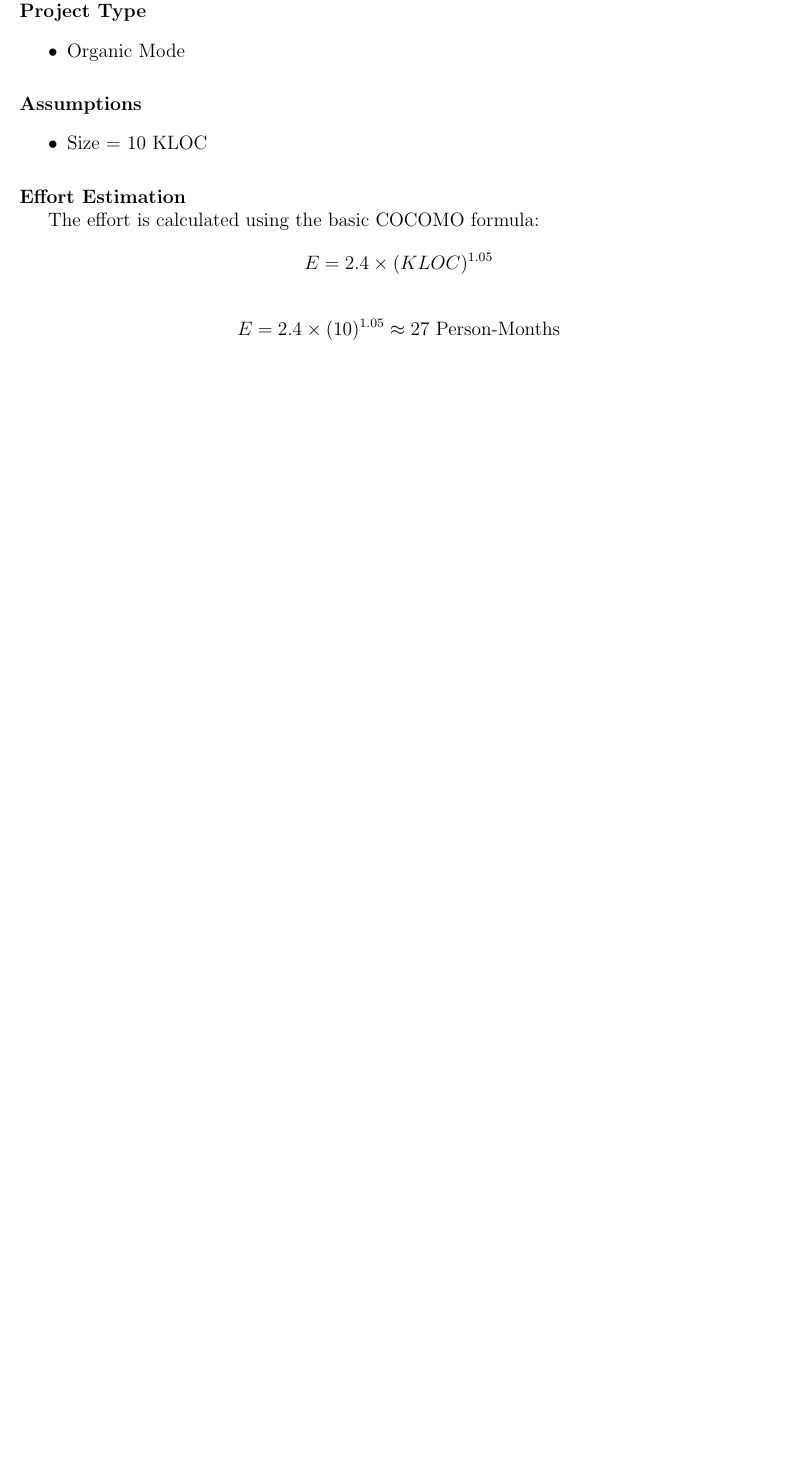
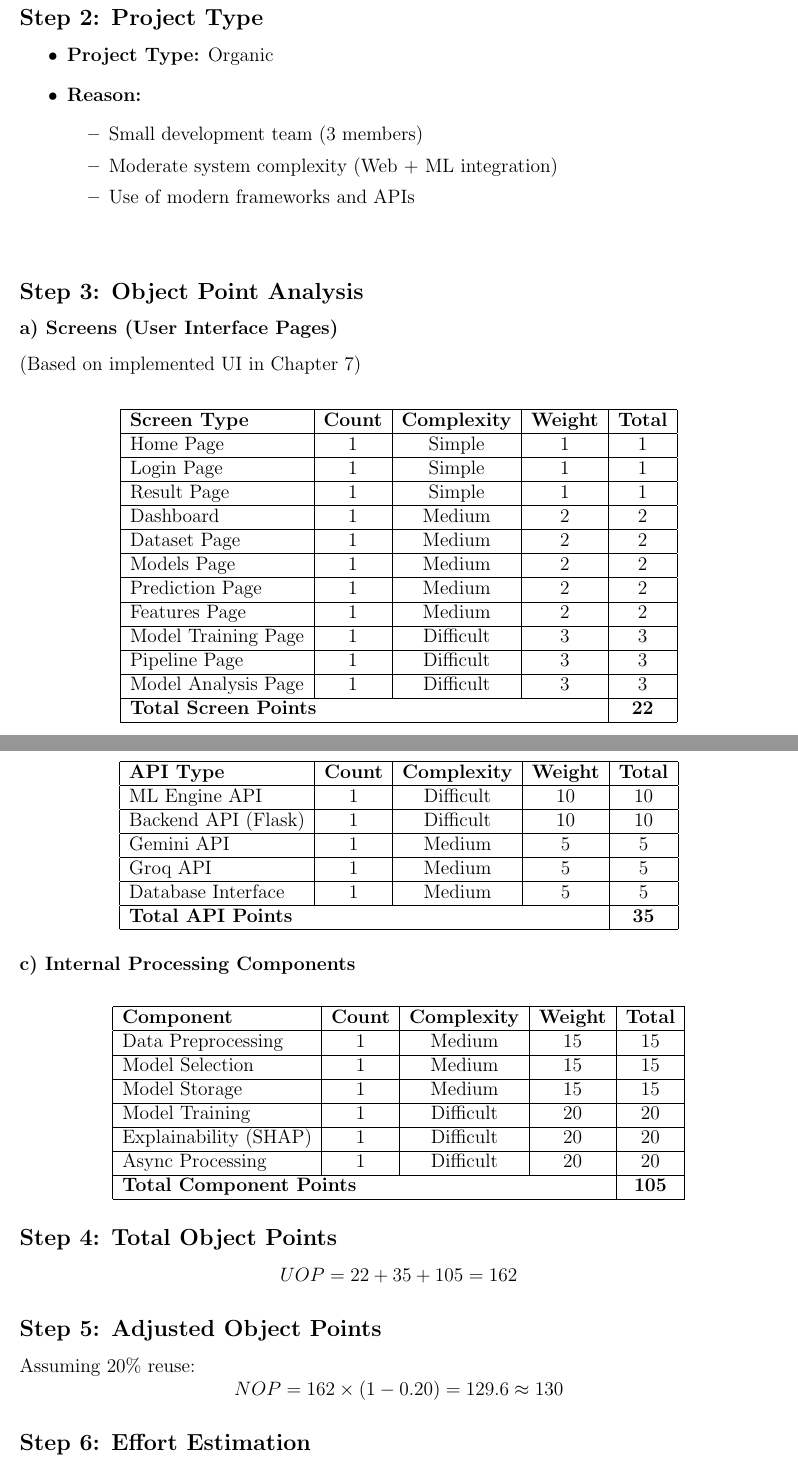
Before and after one commit to bharat3214/InferX-ML-Report, a LaTeX thesis (report.tex, which reads chapter5.tex): part of page 30 of 41 before the commit and two parts of pages 30 and 31 of 43 after it, the two joined at a grey line, cut so that both start at the same text, the shorter picture padded with empty space. Compiled offline with pdfLaTeX.

Commit message:
Update Chapter 5 with detailed COCOMO-II cost estimation from images

```diff
--- a/chapter5.tex
+++ b/chapter5.tex
@@ -38 +38,0 @@ Building a functional machine learning platform requires translating architectur
-\section{Cost Estimation using COCOMO Model}
@@ -39,4 +42,80 @@ Building a functional machine learning platform requires translating architectur
 
-\noindent\textbf{Project Type}
+For the InferX-ML system, the Object Point method of COCOMO-II is used, as it is based on UI screens, APIs, and system components.
+\vspace{0.4cm}
+
+\subsection*{Step 2: Project Type}
 \begin{itemize}
-    \item Organic Mode
+    \item \textbf{Project Type:} Organic
+    \item \textbf{Reason:}
+    \begin{itemize}
+        \item Small development team (3 members)
+        \item Moderate system complexity (Web + ML integration)
+        \item Use of modern frameworks and APIs
+    \end{itemize}
+\end{itemize}
+\vspace{0.4cm}
+
+\subsection*{Step 3: Object Point Analysis}
+\subsubsection*{a) Screens (User Interface Pages)}
+(Based on implemented UI in Chapter 7)
+\vspace{0.2cm}
+
+\begin{table}[H]
+    \centering
+    \begin{tabular}{|l|c|c|c|c|}
+    \hline
+    \textbf{Screen Type} & \textbf{Count} & \textbf{Complexity} & \textbf{Weight} & \textbf{Total} \\ \hline
+    Home Page & 1 & Simple & 1 & 1 \\ \hline
+    Login Page & 1 & Simple & 1 & 1 \\ \hline
+    Result Page & 1 & Simple & 1 & 1 \\ \hline
+    Dashboard & 1 & Medium & 2 & 2 \\ \hline
+    Dataset Page & 1 & Medium & 2 & 2 \\ \hline
+    Models Page & 1 & Medium & 2 & 2 \\ \hline
+    Prediction Page & 1 & Medium & 2 & 2 \\ \hline
+    Features Page & 1 & Medium & 2 & 2 \\ \hline
+    Model Training Page & 1 & Difficult & 3 & 3 \\ \hline
+    Pipeline Page & 1 & Difficult & 3 & 3 \\ \hline
+    Model Analysis Page & 1 & Difficult & 3 & 3 \\ \hline
+    \multicolumn{4}{|l|}{\textbf{Total Screen Points}} & \textbf{22} \\ \hline
+    \end{tabular}
+\end{table}
+
+\subsubsection*{b) APIs / External Interfaces}
+\begin{table}[H]
+    \centering
+    \begin{tabular}{|l|c|c|c|c|}
+    \hline
+    \textbf{API Type} & \textbf{Count} & \textbf{Complexity} & \textbf{Weight} & \textbf{Total} \\ \hline
+    ML Engine API & 1 & Difficult & 10 & 10 \\ \hline
+    Backend API (Flask) & 1 & Difficult & 10 & 10 \\ \hline
+    Gemini API & 1 & Medium & 5 & 5 \\ \hline
+    Groq API & 1 & Medium & 5 & 5 \\ \hline
+    Database Interface & 1 & Medium & 5 & 5 \\ \hline
+    \multicolumn{4}{|l|}{\textbf{Total API Points}} & \textbf{35} \\ \hline
+    \end{tabular}
+\end{table}
+
+\subsubsection*{c) Internal Processing Components}
+\begin{table}[H]
+    \centering
+    \begin{tabular}{|l|c|c|c|c|}
+    \hline
+    \textbf{Component} & \textbf{Count} & \textbf{Complexity} & \textbf{Weight} & \textbf{Total} \\ \hline
+    Data Preprocessing & 1 & Medium & 15 & 15 \\ \hline
+    Model Selection & 1 & Medium & 15 & 15 \\ \hline
+    Model Storage & 1 & Medium & 15 & 15 \\ \hline
+    Model Training & 1 & Difficult & 20 & 20 \\ \hline
+    Explainability (SHAP) & 1 & Difficult & 20 & 20 \\ \hline
+    Async Processing & 1 & Difficult & 20 & 20 \\ \hline
+    \multicolumn{4}{|l|}{\textbf{Total Component Points}} & \textbf{105} \\ \hline
+    \end{tabular}
+\end{table}
+
+\subsection*{Step 4: Total Object Points}
+\[ UOP = 22 + 35 + 105 = 162 \]
+
+\subsection*{Step 5: Adjusted Object Points}
+Assuming 20\% reuse:
+\[ NOP = 162 \times (1 - 0.20) = 129.6 \approx 130 \]
+
+\subsection*{Step 6: Effort Estimation}
@@ -43,7 +134,2 @@ Building a functional machine learning platform requires translating architectur
 \end{itemize}
 
-\vspace{0.3cm}
-\noindent\textbf{Assumptions}
-\begin{itemize}
-    \item Size = 10 KLOC
-\end{itemize}
@@ -50,11 +140 @@ Building a functional machine learning platform requires translating architectur
 
-\vspace{0.3cm}
-\noindent\textbf{Effort Estimation}
-
-The effort is calculated using the basic COCOMO formula:
-\[
-E = 2.4 \times (KLOC)^{1.05}
-\]
-
-\[
-E = 2.4 \times (10)^{1.05} \approx 27 \text{ Person-Months}
```
Also changed, not shown: chapter5.tex (57 more changed lines).
